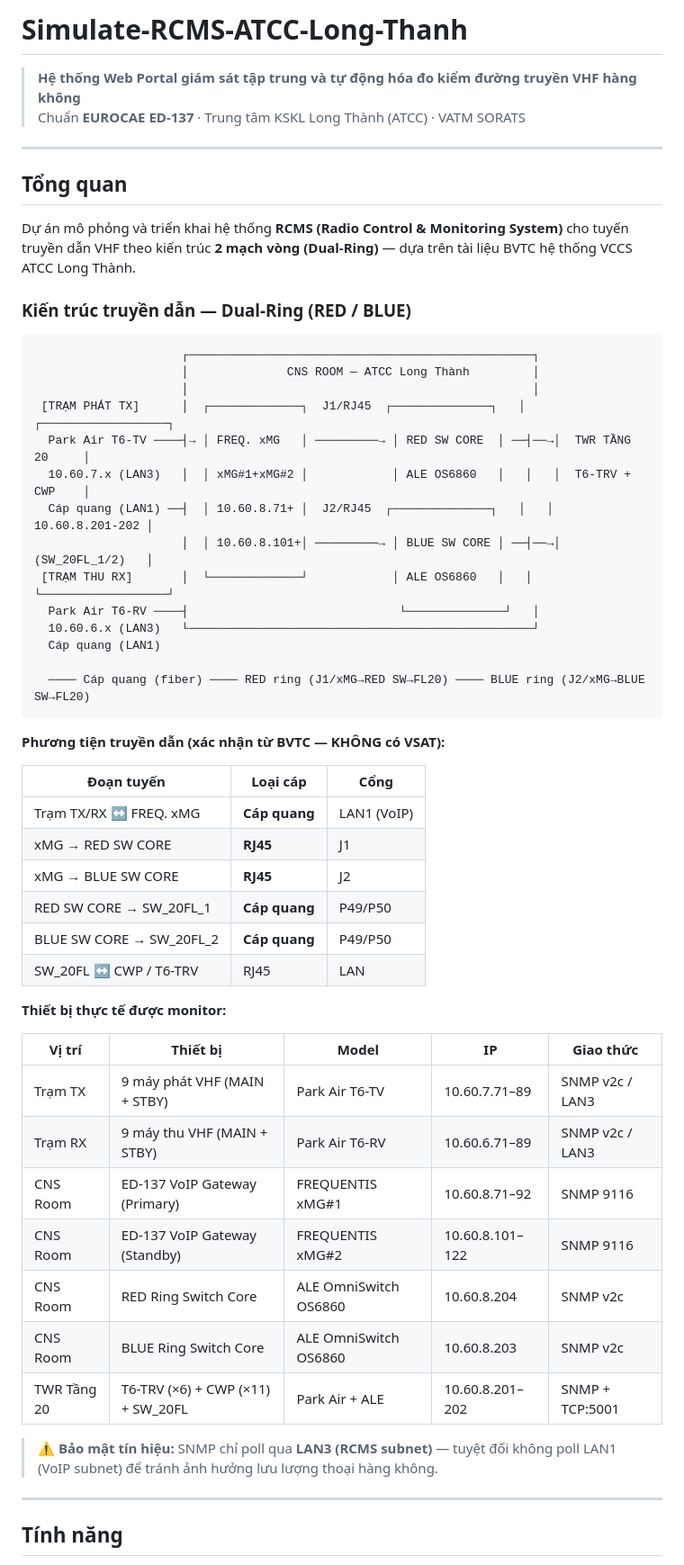
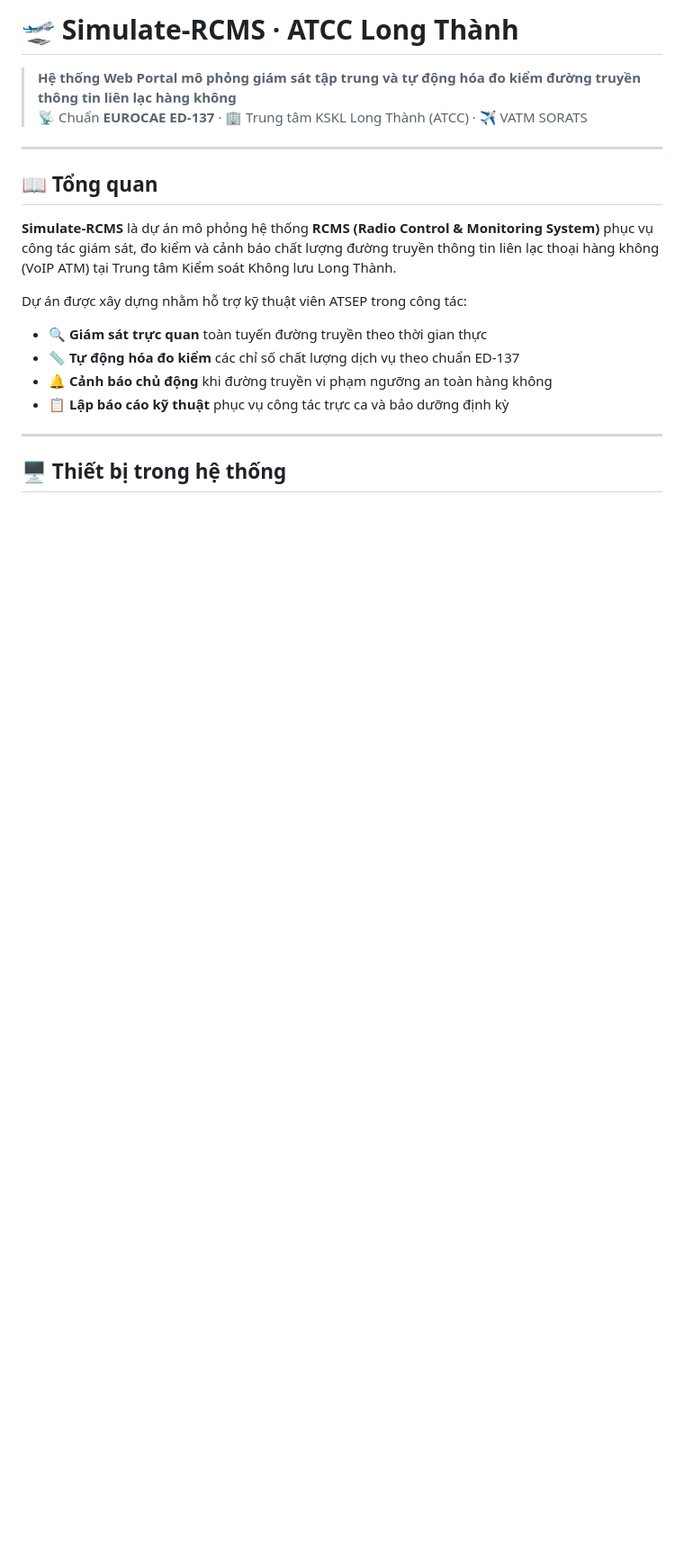
Before and after one commit to LongThanhno1/Simulate-RCMS-ATCC-Long-Thanh, a Markdown page: README.md, the part around one of its changes. Shown at 90% size. Drawn GitHub-style; blank space fills up the shorter version.

````diff
--- a/README.md
+++ b/README.md
@@ -1,59 +1,22 @@
-# Simulate-RCMS-ATCC-Long-Thanh
+# 🛫 Simulate-RCMS · ATCC Long Thành
 
-> **Hệ thống Web Portal giám sát tập trung và tự động hóa đo kiểm đường truyền VHF hàng không**
-> Chuẩn **EUROCAE ED-137** · Trung tâm KSKL Long Thành (ATCC) · VATM SORATS
+> **Hệ thống Web Portal mô phỏng giám sát tập trung và tự động hóa đo kiểm đường truyền thông tin liên lạc hàng không**
+> 📡 Chuẩn **EUROCAE ED-137** · 🏢 Trung tâm KSKL Long Thành (ATCC) · ✈️ VATM SORATS
 
 ---
 
-## Tổng quan
+## 📖 Tổng quan
 
-Dự án mô phỏng và triển khai hệ thống **RCMS (Radio Control & Monitoring System)** cho tuyến truyền dẫn VHF theo kiến trúc **2 mạch vòng (Dual-Ring)** — dựa trên tài liệu BVTC hệ thống VCCS ATCC Long Thành.
+**Simulate-RCMS** là dự án mô phỏng hệ thống **RCMS (Radio Control & Monitoring System)** phục vụ công tác giám sát, đo kiểm và cảnh báo chất lượng đường truyền thông tin liên lạc thoại hàng không (VoIP ATM) tại Trung tâm Kiểm soát Không lưu Long Thành.
 
-### Kiến trúc truyền dẫn — Dual-Ring (RED / BLUE)
+Dự án được xây dựng nhằm hỗ trợ kỹ thuật viên ATSEP trong công tác:
 
-```
-                     ┌─────────────────────────────────────────────────┐
-                     │              CNS ROOM — ATCC Long Thành         │
-                     │                                                 │
- [TRẠM PHÁT TX]      │  ┌─────────────┐  J1/RJ45  ┌──────────────┐   │   ┌──────────────────┐
-  Park Air T6-TV ────┤→ │ FREQ. xMG   │ ─────────→ │ RED SW CORE  │ ──┤──→│  TWR TẦNG 20     │
-  10.60.7.x (LAN3)   │  │ xMG#1+xMG#2 │            │ ALE OS6860   │   │   │  T6-TRV + CWP    │
-  Cáp quang (LAN1) ──┤  │ 10.60.8.71+ │  J2/RJ45  ┌──────────────┐   │   │  10.60.8.201-202 │
-                     │  │ 10.60.8.101+│ ─────────→ │ BLUE SW CORE │ ──┤──→│  (SW_20FL_1/2)   │
- [TRẠM THU RX]       │  └─────────────┘            │ ALE OS6860   │   │   └──────────────────┘
-  Park Air T6-RV ────┤                              └──────────────┘   │
-  10.60.6.x (LAN3)   └─────────────────────────────────────────────────┘
-  Cáp quang (LAN1)
-
-  ──── Cáp quang (fiber) ──── RED ring (J1/xMG→RED SW→FL20) ──── BLUE ring (J2/xMG→BLUE SW→FL20)
-```
-
-**Phương tiện truyền dẫn (xác nhận từ BVTC — KHÔNG có VSAT):**
-
-| Đoạn tuyến | Loại cáp | Cổng |
-|------------|----------|------|
-| Trạm TX/RX ↔ FREQ. xMG | **Cáp quang** | LAN1 (VoIP) |
-| xMG → RED SW CORE | **RJ45** | J1 |
-| xMG → BLUE SW CORE | **RJ45** | J2 |
-| RED SW CORE → SW_20FL_1 | **Cáp quang** | P49/P50 |
-| BLUE SW CORE → SW_20FL_2 | **Cáp quang** | P49/P50 |
-| SW_20FL ↔ CWP / T6-TRV | RJ45 | LAN |
-
-**Thiết bị thực tế được monitor:**
-
-| Vị trí | Thiết bị | Model | IP | Giao thức |
-|--------|----------|-------|----|-----------|
-| Trạm TX | 9 máy phát VHF (MAIN + STBY) | Park Air T6-TV | 10.60.7.71–89 | SNMP v2c / LAN3 |
-| Trạm RX | 9 máy thu VHF (MAIN + STBY) | Park Air T6-RV | 10.60.6.71–89 | SNMP v2c / LAN3 |
-| CNS Room | ED-137 VoIP Gateway (Primary) | FREQUENTIS xMG#1 | 10.60.8.71–92 | SNMP 9116 |
-| CNS Room | ED-137 VoIP Gateway (Standby) | FREQUENTIS xMG#2 | 10.60.8.101–122 | SNMP 9116 |
-| CNS Room | RED Ring Switch Core | ALE OmniSwitch OS6860 | 10.60.8.204 | SNMP v2c |
-| CNS Room | BLUE Ring Switch Core | ALE OmniSwitch OS6860 | 10.60.8.203 | SNMP v2c |
-| TWR Tầng 20 | T6-TRV (×6) + CWP (×11) + SW_20FL | Park Air + ALE | 10.60.8.201–202 | SNMP + TCP:5001 |
-
-> ⚠️ **Bảo mật tín hiệu:** SNMP chỉ poll qua **LAN3 (RCMS subnet)** — tuyệt đối không poll LAN1 (VoIP subnet) để tránh ảnh hưởng lưu lượng thoại hàng không.
+- 🔍 **Giám sát trực quan** toàn tuyến đường truyền theo thời gian thực
+- 📏 **Tự động hóa đo kiểm** các chỉ số chất lượng dịch vụ theo chuẩn ED-137
+- 🔔 **Cảnh báo chủ động** khi đường truyền vi phạm ngưỡng an toàn hàng không
+- 📋 **Lập báo cáo kỹ thuật** phục vụ công tác trực ca và bảo dưỡng định kỳ
 
 ---
 
-## Tính năng
+## 🖥️ Thiết bị trong hệ thống
 
````
Also changed, not shown: other parts of README.md (+89 -163 lines).
